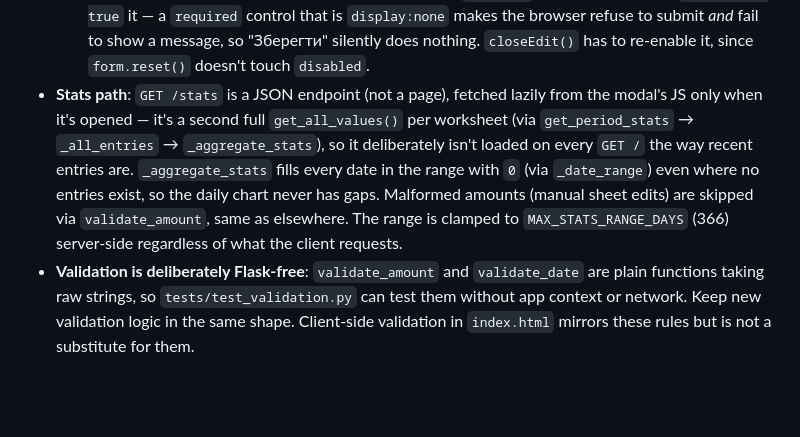
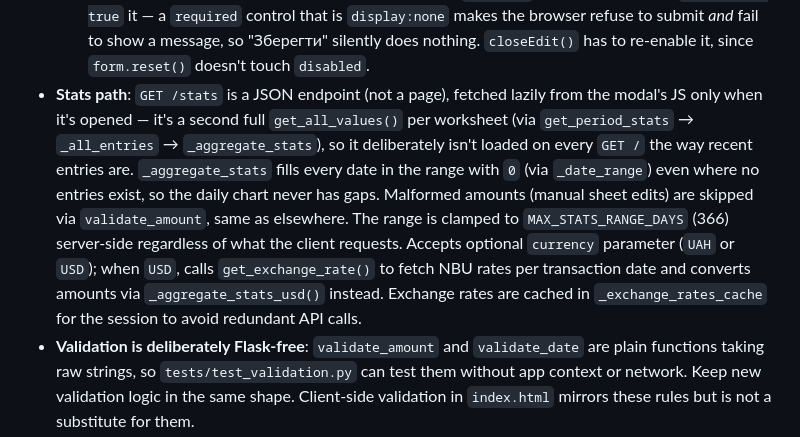
Before and after one commit to viktor-taraba/Budget_DataFlow, a Markdown page: CLAUDE.md, the part around the change. GitHub-like rendering; blank space fills up the shorter version.

Commit message:
Fix CHANGELOG order and update CLAUDE.md with USD conversion details

```diff
--- a/CLAUDE.md
+++ b/CLAUDE.md
@@ -46,7 +46,7 @@ Key structural points:
 - **Split expenses** (`use_split` checkbox): allow splitting one entry across multiple categories. When submitted, `append_row` creates multiple sheet rows (one per category), all with the same `split_id` (UUID). The grouped display (`_group_split_entries`) merges these back into a virtual single entry for the UI: categories are concatenated with " + ", `split_total_amount` is calculated from all rows, and `split_entries` contains the original rows. When editing a split, the modal switches to a split-editing interface (similar to the submit form): user can add/remove categories, adjust amounts, and the last amount auto-calculates as remainder from the total in the (still visible) amount field. Editable fields: date, note, category/amount breakdown. `update_row(split_id=..., split_breakdown=...)` rewrites the group atomically and **adds/removes sheet rows when the category count changes** — skipping that leaves orphaned rows carrying the old split_id. Deletes remove all rows in the split atomically via `delete_row(split_id=...)`, archiving all to the DELETED sheet.
   - **Split identity is `split_id`, not `row_number`.** For the split paths, `_split_rows()` locates rows by the UUID and `_split_fingerprint_matches()` accepts a match against *any* row of the group; `row_number` is ignored. A UUID can never point at somebody else's record, so the row-shift hazard the fingerprint exists to guard against doesn't apply — whereas re-reading `row_values(row_number)` positionally made every split delete/edit fail with "Запис уже змінився" as soon as anything shifted the numbering (including a manual edit in the sheet). Don't reintroduce a positional re-read here. The single-row paths still use `row_number` + strict fingerprint, and that's correct for them.
   - The edit modal hides the category field for splits. It is `required`, so the JS must also `disabled = true` it — a `required` control that is `display:none` makes the browser refuse to submit *and* fail to show a message, so "Зберегти" silently does nothing. `closeEdit()` has to re-enable it, since `form.reset()` doesn't touch `disabled`.
-- **Stats path**: `GET /stats` is a JSON endpoint (not a page), fetched lazily from the modal's JS only when it's opened — it's a second full `get_all_values()` per worksheet (via `get_period_stats` → `_all_entries` → `_aggregate_stats`), so it deliberately isn't loaded on every `GET /` the way recent entries are. `_aggregate_stats` fills every date in the range with `0` (via `_date_range`) even where no entries exist, so the daily chart never has gaps. Malformed amounts (manual sheet edits) are skipped via `validate_amount`, same as elsewhere. The range is clamped to `MAX_STATS_RANGE_DAYS` (366) server-side regardless of what the client requests.
+- **Stats path**: `GET /stats` is a JSON endpoint (not a page), fetched lazily from the modal's JS only when it's opened — it's a second full `get_all_values()` per worksheet (via `get_period_stats` → `_all_entries` → `_aggregate_stats`), so it deliberately isn't loaded on every `GET /` the way recent entries are. `_aggregate_stats` fills every date in the range with `0` (via `_date_range`) even where no entries exist, so the daily chart never has gaps. Malformed amounts (manual sheet edits) are skipped via `validate_amount`, same as elsewhere. The range is clamped to `MAX_STATS_RANGE_DAYS` (366) server-side regardless of what the client requests. Accepts optional `currency` parameter (`UAH` or `USD`); when `USD`, calls `get_exchange_rate()` to fetch NBU rates per transaction date and converts amounts via `_aggregate_stats_usd()` instead. Exchange rates are cached in `_exchange_rates_cache` for the session to avoid redundant API calls.
 - **Validation is deliberately Flask-free**: `validate_amount` and `validate_date` are plain functions taking raw strings, so `tests/test_validation.py` can test them without app context or network. Keep new validation logic in the same shape. Client-side validation in `index.html` mirrors these rules but is not a substitute for them.
 - **Auth** is a single shared password (`APP_PASSWORD`) checked against `session["authed"]` by the `@login_required` decorator. No user accounts.
 - **Rate limiting**: `flask-limiter` caps `POST /login` at 5/min; `ProxyFix(x_for=1)` is required for the limiter to see real client IPs behind Render's proxy. The 429 handler re-renders the login page with a flash. Storage is in-memory (known limitation, see ROADMAP).
```
Also changed, not shown: CHANGELOG.md (+2 -4 lines).
